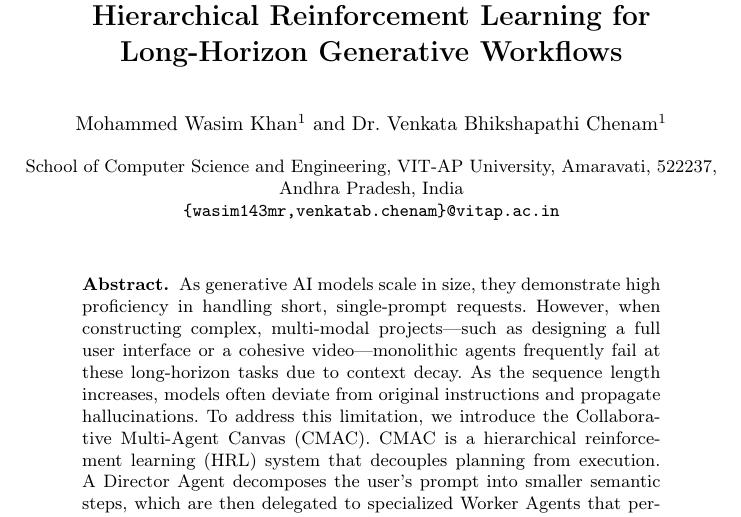
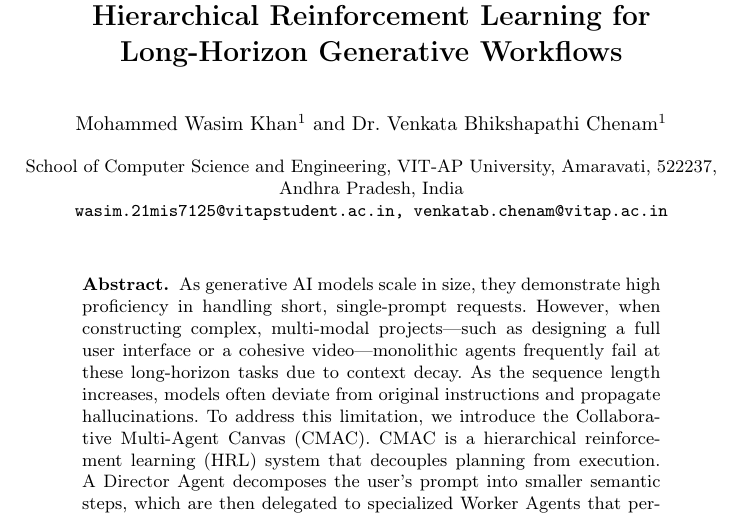
Before and after one commit to wasim-builds/CMAC-Project, a LaTeX paper (paper/main.tex): part of page 1 of 19, cut so that both start at the same text. Compiled offline with pdfLaTeX.

Commit message:
Update first author email to official university address

```diff
--- a/paper/main.tex
+++ b/paper/main.tex
@@ -30,7 +30,7 @@ Dr. Venkata Bhikshapathi Chenam\inst{1}}
 \authorrunning{M. W. Khan and V. B. Chenam}
 
 \institute{School of Computer Science and Engineering, VIT-AP University, Amaravati, 522237, Andhra Pradesh, India\\
-\email{\{wasim143mr,venkatab.chenam\}@vitap.ac.in}}
+\email{wasim.21mis7125@vitapstudent.ac.in, venkatab.chenam@vitap.ac.in}}
 
 \maketitle
 
```
